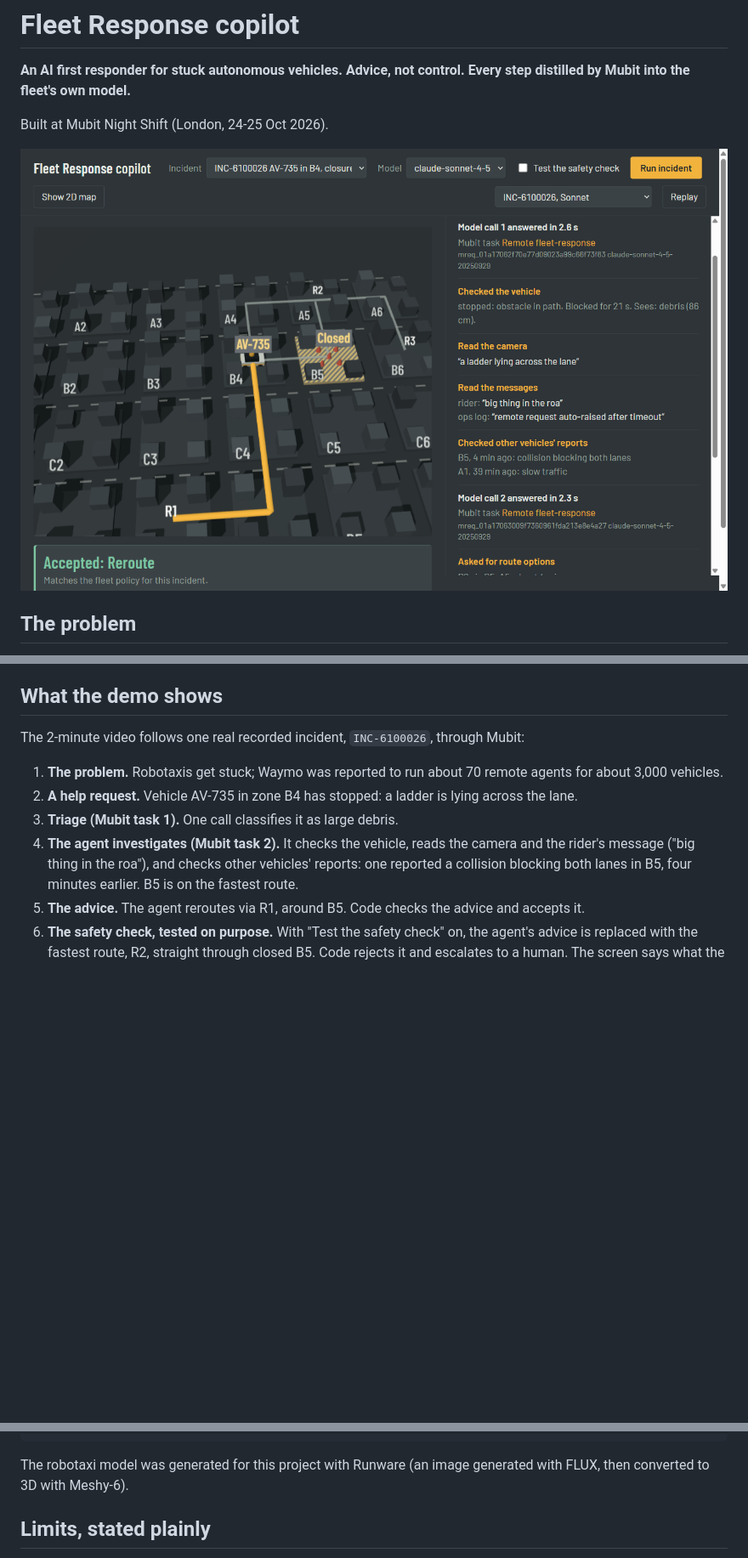
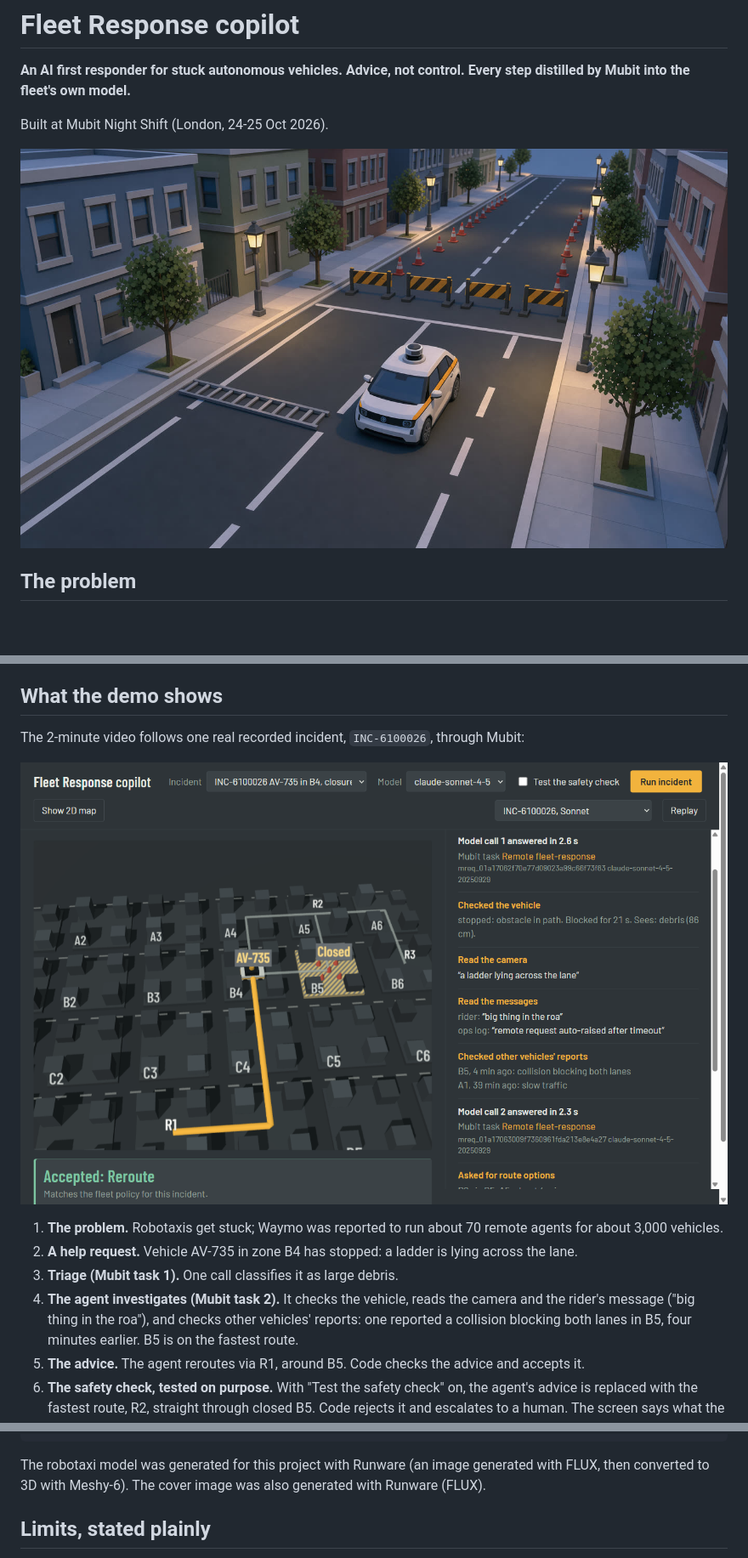
Before and after one commit to aswin-giridhar/mubit-fleet, a Markdown page: README.md, 3 parts joined by grey strips. Shown at 85% size. GitHub-like rendering; pictures changed too: docs/cover.jpg (added); blank space fills up the shorter version.

Commit message:
README: cover image banner; demo screenshot moved to the demo section
Co-Authored-By: Claude Opus 5.5 <noreply@anthropic.com>
Claude-Session: https://claude.ai/code/session_012K3Xq81874GRfzujKV9q6Z

````diff
--- a/README.md
+++ b/README.md
@@ -4,7 +4,7 @@
 
 Built at Mubit Night Shift (London, 24-25 Oct 2026).
 
-![The demo view: a stuck vehicle, the agent's tool calls, and the code's verdict](docs/deck/demo.png)
+![A robotaxi stopped by a ladder in its lane, with the street ahead closed by roadworks](docs/cover.jpg)
 
 ## The problem
 
@@ -84,6 +84,8 @@ reroute incidents, the fastest route passes through a zone another vehicle close
 
 The 2-minute video follows one real recorded incident, `INC-6100026`, through Mubit:
 
+![The demo view: a stuck vehicle, the agent's tool calls, and the code's verdict](docs/deck/demo.png)
+
 1. **The problem.** Robotaxis get stuck; Waymo was reported to run about 70 remote agents for about 3,000 vehicles.
 2. **A help request.** Vehicle AV-735 in zone B4 has stopped: a ladder is lying across the lane.
 3. **Triage (Mubit task 1).** One call classifies it as large debris.
@@ -149,7 +151,7 @@ results/           curated results and recorded demo runs (raw logs in runs/ are
 docs/              architecture, deck, design system
 ```
 
-The robotaxi model was generated for this project with Runware (an image generated with FLUX, then converted to 3D with Meshy-6).
+The robotaxi model was generated for this project with Runware (an image generated with FLUX, then converted to 3D with Meshy-6). The cover image was also generated with Runware (FLUX).
 
 ## Limits, stated plainly
 
````
